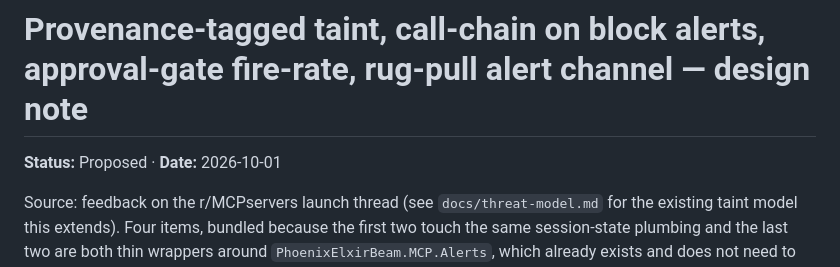
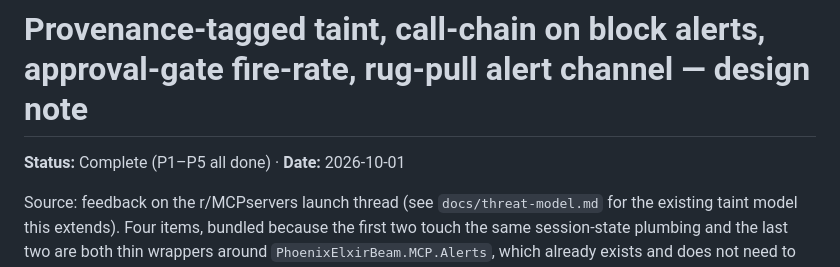
Before and after one commit to Peira-Systems/MCP-Security-Proxy, a Markdown page: docs/taint-provenance-and-alerting-plan.md, the part around the change. Rendered like a GitHub page.

```diff
--- a/docs/taint-provenance-and-alerting-plan.md
+++ b/docs/taint-provenance-and-alerting-plan.md
@@ -1,6 +1,6 @@
 # Provenance-tagged taint, call-chain on block alerts, approval-gate fire-rate, rug-pull alert channel — design note
 
-**Status:** Proposed · **Date:** 2026-10-01
+**Status:** Complete (P1–P5 all done) · **Date:** 2026-10-01
 
 Source: feedback on the r/MCPservers launch thread (see `docs/threat-model.md` for the
 existing taint model this extends). Four items, bundled because the first two touch the
```
Also changed, not shown: docs/dry-run-mode-plan.md (+1 -1 lines).
